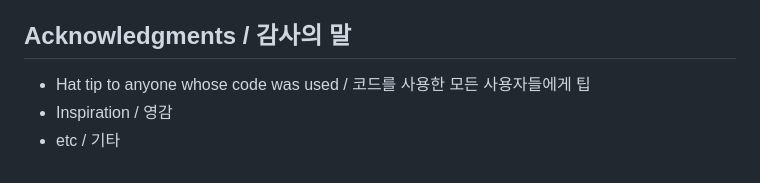
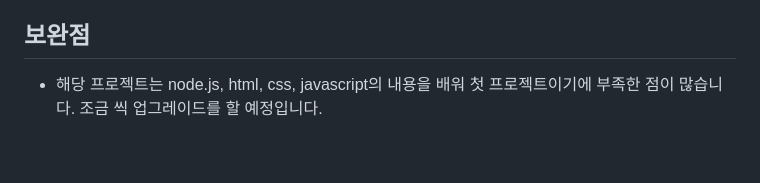
Before and after one commit to LeeMyungdeok/bike-rental-project, a Markdown page: README.md, the part around the change. Drawn GitHub-style.

```diff
--- a/README.md
+++ b/README.md
@@ -122,8 +122,6 @@ npm install sync-mysql dotevv async axios
 - frontend
   - 로그인 페이지, main 페이지를 구축했습니다.
 
-## Acknowledgments / 감사의 말
+## 보완점
 
-* Hat tip to anyone whose code was used / 코드를 사용한 모든 사용자들에게 팁
-* Inspiration / 영감
-* etc / 기타
+* 해당 프로젝트는 node.js, html, css, javascript의 내용을 배워 첫 프로젝트이기에 부족한 점이 많습니다. 조금 씩 업그레이드를 할 예정입니다.
```
